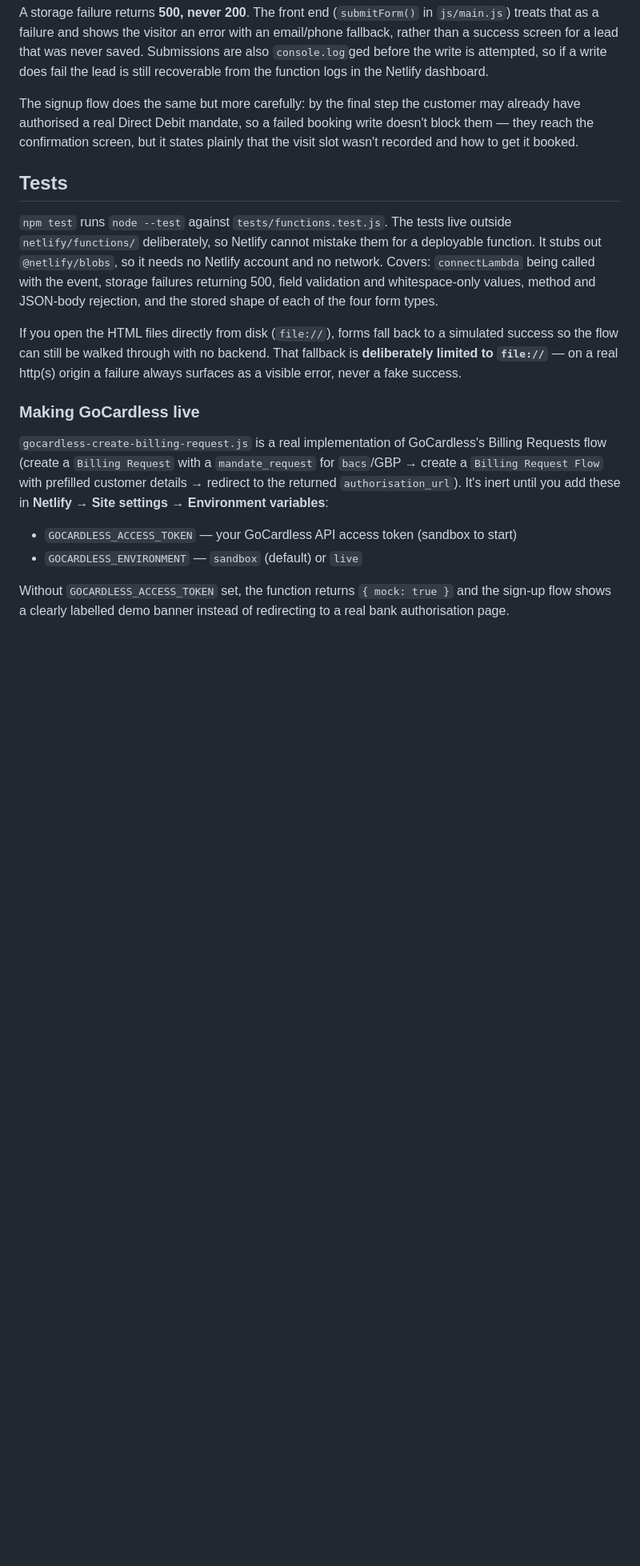
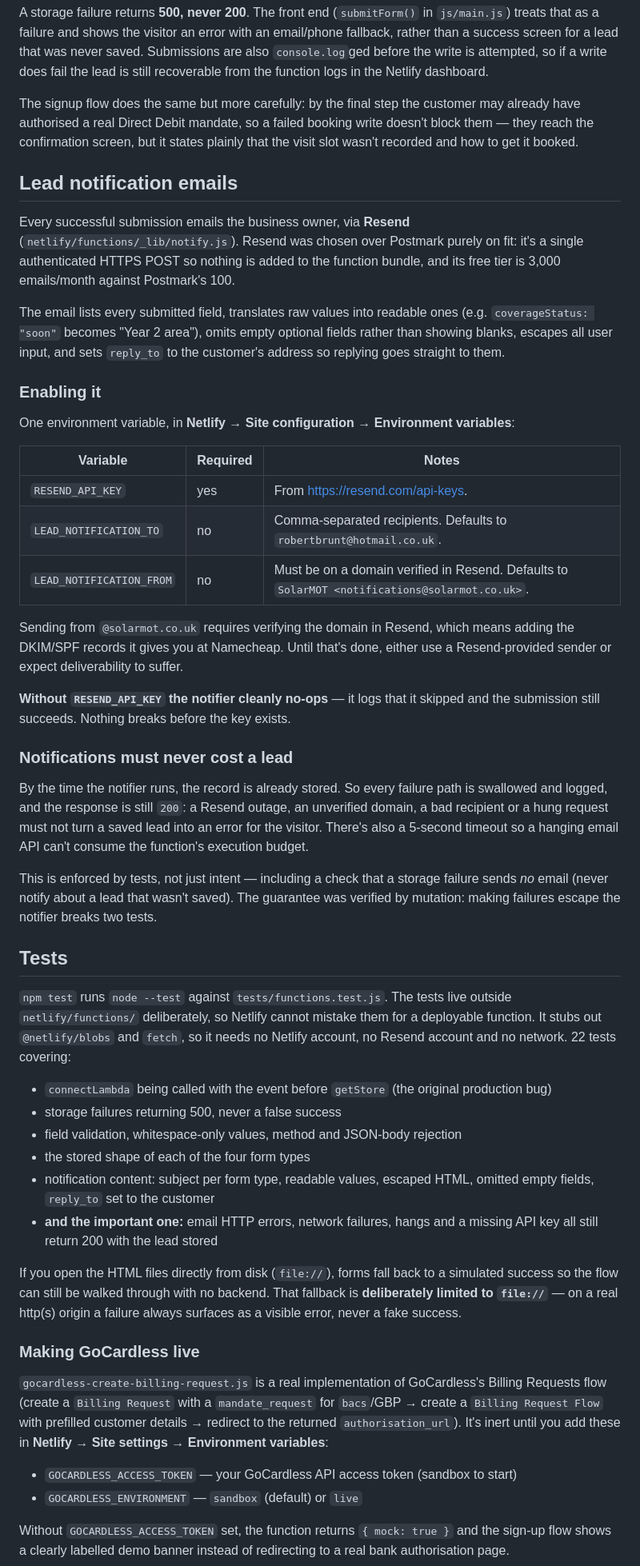
Before and after one commit to rbrunt1/dorset-solar-care, a Markdown page: README.md, the part around one of its changes. Shown at 80% size. Rendered like a GitHub page; blank space fills up the shorter version.

Commit message:
Document notifications setup and the .com alias DNS records

```diff
--- a/README.md
+++ b/README.md
@@ -40,9 +40,42 @@ A storage failure returns **500, never 200**. The front end (`submitForm()` in `
 
 The signup flow does the same but more carefully: by the final step the customer may already have authorised a real Direct Debit mandate, so a failed booking write doesn't block them — they reach the confirmation screen, but it states plainly that the visit slot wasn't recorded and how to get it booked.
 
+## Lead notification emails
+
+Every successful submission emails the business owner, via **Resend** (`netlify/functions/_lib/notify.js`). Resend was chosen over Postmark purely on fit: it's a single authenticated HTTPS POST so nothing is added to the function bundle, and its free tier is 3,000 emails/month against Postmark's 100.
+
+The email lists every submitted field, translates raw values into readable ones (e.g. `coverageStatus: "soon"` becomes "Year 2 area"), omits empty optional fields rather than showing blanks, escapes all user input, and sets `reply_to` to the customer's address so replying goes straight to them.
+
+### Enabling it
+
+One environment variable, in **Netlify → Site configuration → Environment variables**:
+
+| Variable | Required | Notes |
+|---|---|---|
+| `RESEND_API_KEY` | yes | From <https://resend.com/api-keys>. |
+| `LEAD_NOTIFICATION_TO` | no | Comma-separated recipients. Defaults to `robertbrunt@hotmail.co.uk`. |
+| `LEAD_NOTIFICATION_FROM` | no | Must be on a domain verified in Resend. Defaults to `SolarMOT <notifications@solarmot.co.uk>`. |
+
+Sending from `@solarmot.co.uk` requires verifying the domain in Resend, which means adding the DKIM/SPF records it gives you at Namecheap. Until that's done, either use a Resend-provided sender or expect deliverability to suffer.
+
+**Without `RESEND_API_KEY` the notifier cleanly no-ops** — it logs that it skipped and the submission still succeeds. Nothing breaks before the key exists.
+
+### Notifications must never cost a lead
+
+By the time the notifier runs, the record is already stored. So every failure path is swallowed and logged, and the response is still `200`: a Resend outage, an unverified domain, a bad recipient or a hung request must not turn a saved lead into an error for the visitor. There's also a 5-second timeout so a hanging email API can't consume the function's execution budget.
+
+This is enforced by tests, not just intent — including a check that a storage failure sends *no* email (never notify about a lead that wasn't saved). The guarantee was verified by mutation: making failures escape the notifier breaks two tests.
+
 ## Tests
 
-`npm test` runs `node --test` against `tests/functions.test.js`. The tests live outside `netlify/functions/` deliberately, so Netlify cannot mistake them for a deployable function. It stubs out `@netlify/blobs`, so it needs no Netlify account and no network. Covers: `connectLambda` being called with the event, storage failures returning 500, field validation and whitespace-only values, method and JSON-body rejection, and the stored shape of each of the four form types.
+`npm test` runs `node --test` against `tests/functions.test.js`. The tests live outside `netlify/functions/` deliberately, so Netlify cannot mistake them for a deployable function. It stubs out `@netlify/blobs` and `fetch`, so it needs no Netlify account, no Resend account and no network. 22 tests covering:
+
+- `connectLambda` being called with the event before `getStore` (the original production bug)
+- storage failures returning 500, never a false success
+- field validation, whitespace-only values, method and JSON-body rejection
+- the stored shape of each of the four form types
+- notification content: subject per form type, readable values, escaped HTML, omitted empty fields, `reply_to` set to the customer
+- **and the important one:** email HTTP errors, network failures, hangs and a missing API key all still return 200 with the lead stored
 
 If you open the HTML files directly from disk (`file://`), forms fall back to a simulated success so the flow can still be walked through with no backend. That fallback is **deliberately limited to `file://`** — on a real http(s) origin a failure always surfaces as a visible error, never a fake success.
 
```
Also changed, not shown: other parts of README.md (+10 -2 lines).
